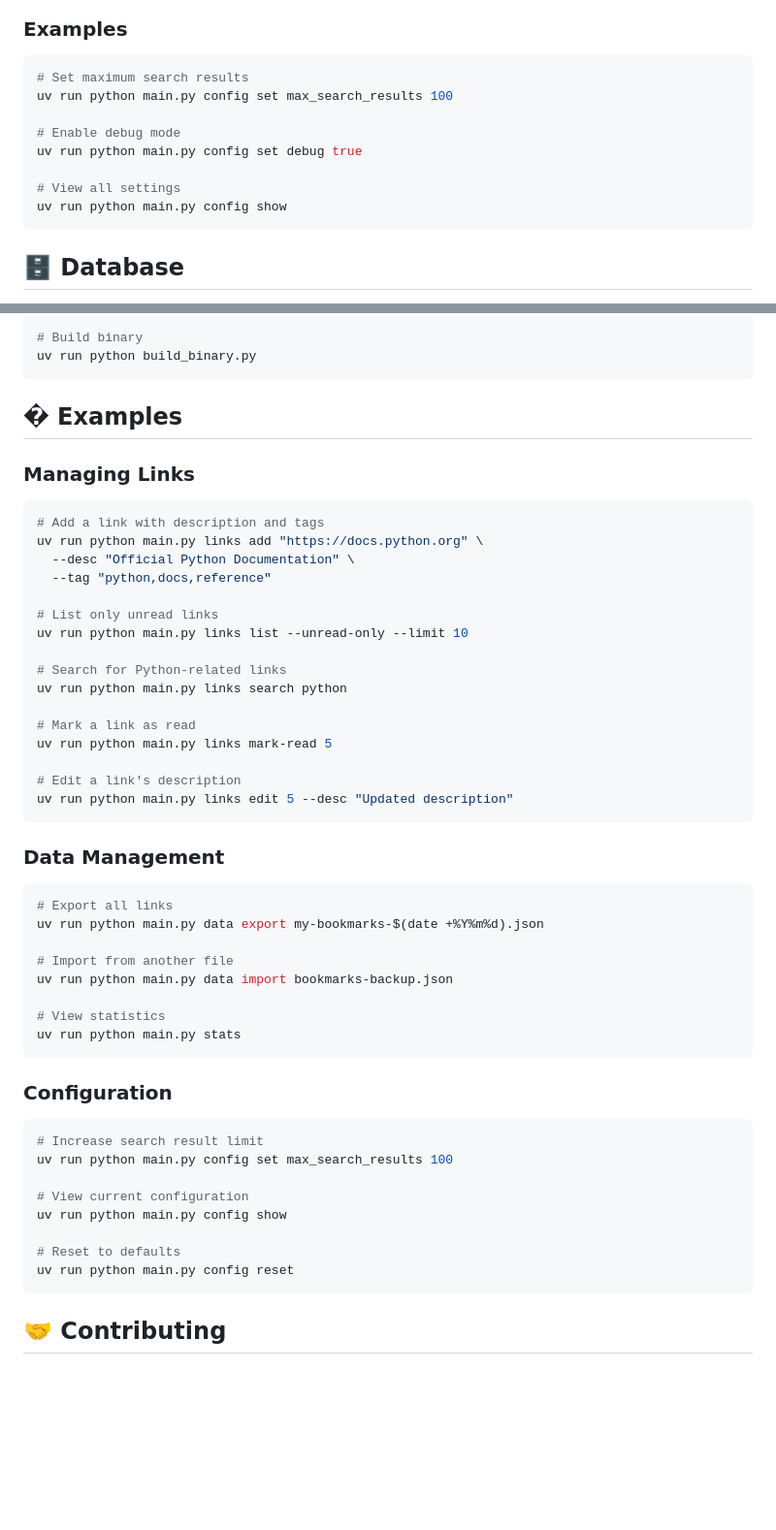
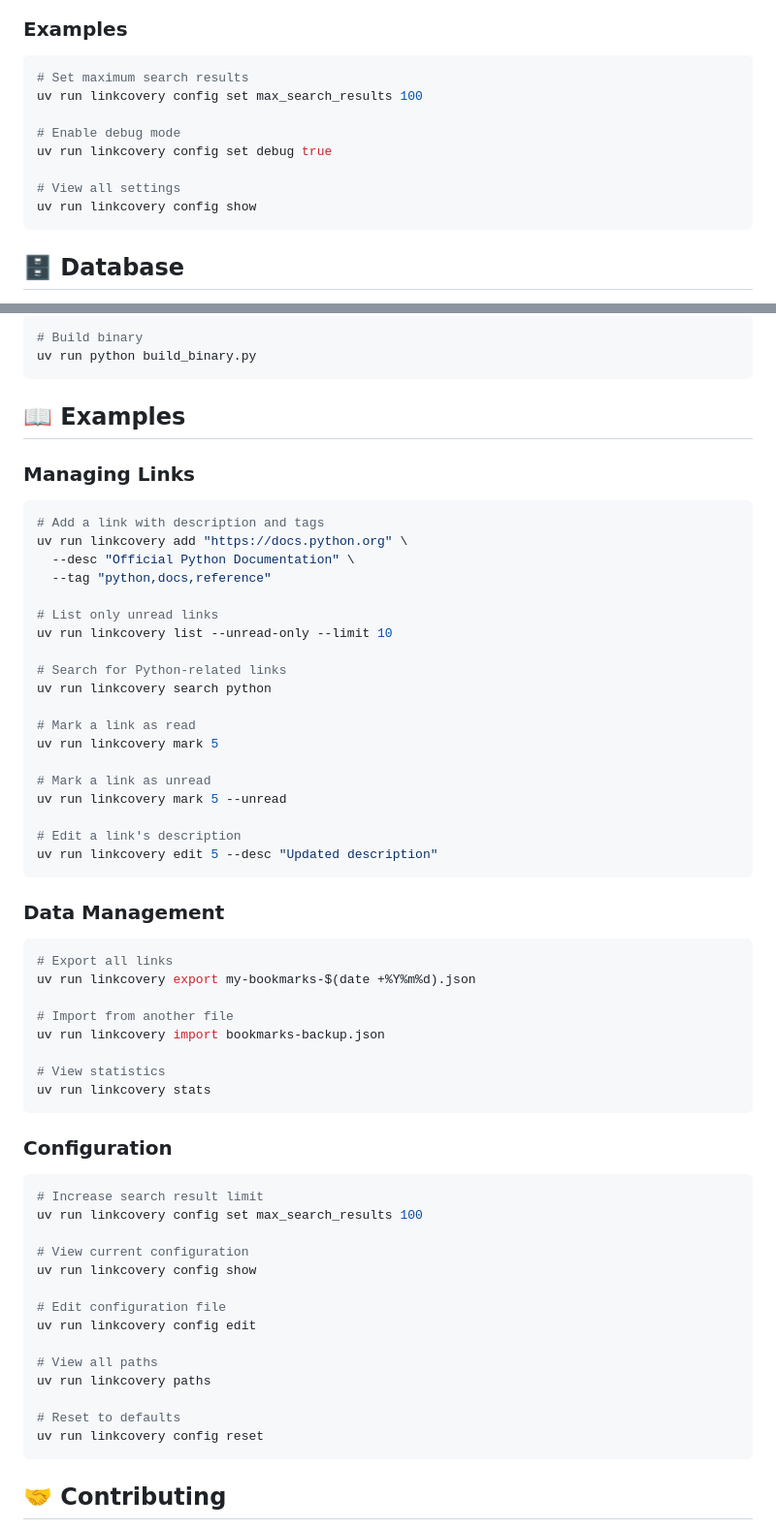
Before and after one commit to arian24b/linkcovery, a Markdown page: README.md, 2 parts joined by grey strips. Shown at 97% size. Drawn GitHub-style; blank space fills up the shorter version.

````diff
--- a/README.md
+++ b/README.md
@@ -156,13 +177,13 @@ LinkCovery stores its configuration in your system's config directory:
 ### Examples
 ```bash
 # Set maximum search results
-uv run python main.py config set max_search_results 100
+uv run linkcovery config set max_search_results 100
 
 # Enable debug mode
-uv run python main.py config set debug true
+uv run linkcovery config set debug true
 
 # View all settings
-uv run python main.py config show
+uv run linkcovery config show
 ```
 
 ## 🗄️ Database
@@ -252,50 +273,59 @@ uv run mypy linkcovery
 uv run python build_binary.py
 ```
 
-## � Examples
+## 📖 Examples
 
 ### Managing Links
 ```bash
 # Add a link with description and tags
-uv run python main.py links add "https://docs.python.org" \
+uv run linkcovery add "https://docs.python.org" \
   --desc "Official Python Documentation" \
   --tag "python,docs,reference"
 
 # List only unread links
-uv run python main.py links list --unread-only --limit 10
+uv run linkcovery list --unread-only --limit 10
 
 # Search for Python-related links
-uv run python main.py links search python
+uv run linkcovery search python
 
 # Mark a link as read
-uv run python main.py links mark-read 5
+uv run linkcovery mark 5
+
+# Mark a link as unread
+uv run linkcovery mark 5 --unread
 
 # Edit a link's description
-uv run python main.py links edit 5 --desc "Updated description"
+uv run linkcovery edit 5 --desc "Updated description"
 ```
 
 ### Data Management
 ```bash
 # Export all links
-uv run python main.py data export my-bookmarks-$(date +%Y%m%d).json
+uv run linkcovery export my-bookmarks-$(date +%Y%m%d).json
 
 # Import from another file
-uv run python main.py data import bookmarks-backup.json
+uv run linkcovery import bookmarks-backup.json
 
 # View statistics
-uv run python main.py stats
+uv run linkcovery stats
 ```
 
 ### Configuration
 ```bash
 # Increase search result limit
-uv run python main.py config set max_search_results 100
+uv run linkcovery config set max_search_results 100
 
 # View current configuration
-uv run python main.py config show
+uv run linkcovery config show
+
+# Edit configuration file
+uv run linkcovery config edit
+
+# View all paths
+uv run linkcovery paths
 
 # Reset to defaults
-uv run python main.py config reset
+uv run linkcovery config reset
 ```
 
 ## 🤝 Contributing
````
Also changed, not shown: other parts of README.md (+44 -23 lines).
